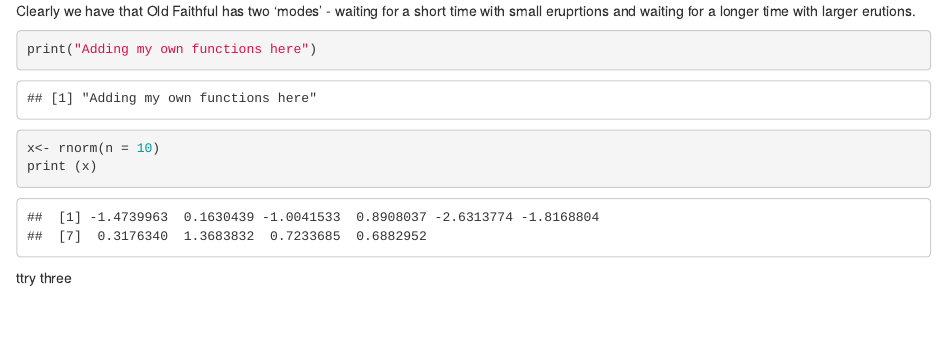
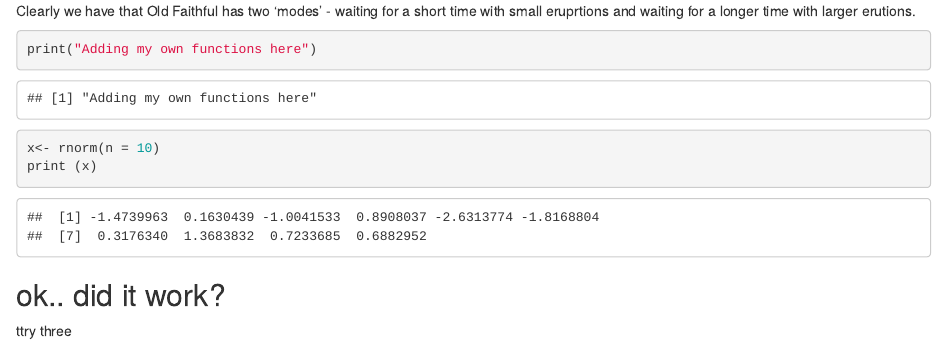
Before and after one commit to jaisonbk/old_faithful, an R Markdown document (old_faithful.Rmd): the page in a window 1100 px wide, from 2610 px down. Rendered offline with R 4.5, knitr and Pandoc, with nearby package versions; code that draws random numbers runs with fixed seeds of ours.

Commit message:
commit 5

````diff
--- a/old_faithful.Rmd
+++ b/old_faithful.Rmd
@@ -58,8 +58,7 @@ print("Adding my own functions here")
 x<- rnorm(n = 10)
 print (x)
 ```
-
-
+## ok.. did it work?
 
 
 ttry three
````
